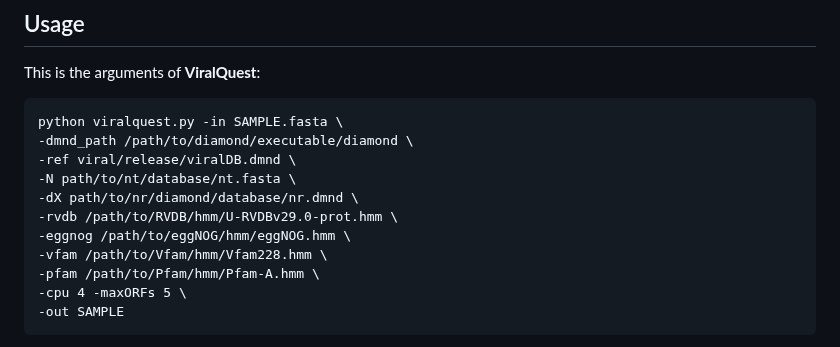
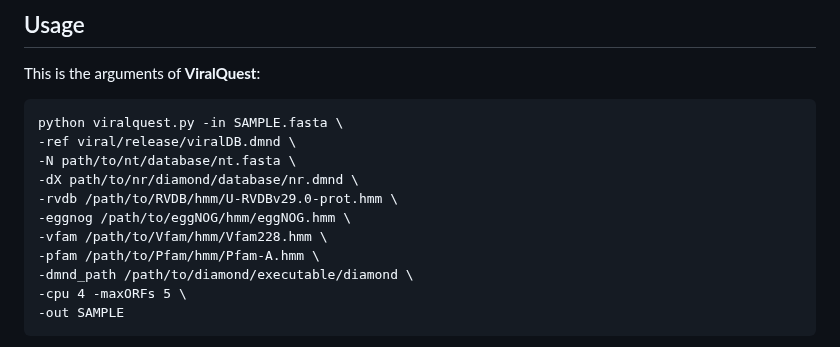
Before and after one commit to gabrielvpina/viralquest, a Markdown page: README.md, the part around the change. GitHub-like rendering.

````diff
--- a/README.md
+++ b/README.md
@@ -174,7 +174,6 @@ Now it's possible to use the `Pfam-A.hmm` file in the **ViralQuest** pipeline!
 This is the arguments of **ViralQuest**:
 ```
 python viralquest.py -in SAMPLE.fasta \
--dmnd_path /path/to/diamond/executable/diamond \
 -ref viral/release/viralDB.dmnd \
 -N path/to/nt/database/nt.fasta \
 -dX path/to/nr/diamond/database/nr.dmnd \
@@ -182,6 +181,7 @@ python viralquest.py -in SAMPLE.fasta \
 -eggnog /path/to/eggNOG/hmm/eggNOG.hmm \
 -vfam /path/to/Vfam/hmm/Vfam228.hmm \
 -pfam /path/to/Pfam/hmm/Pfam-A.hmm \
+-dmnd_path /path/to/diamond/executable/diamond \
 -cpu 4 -maxORFs 5 \
 -out SAMPLE
 ```
````
